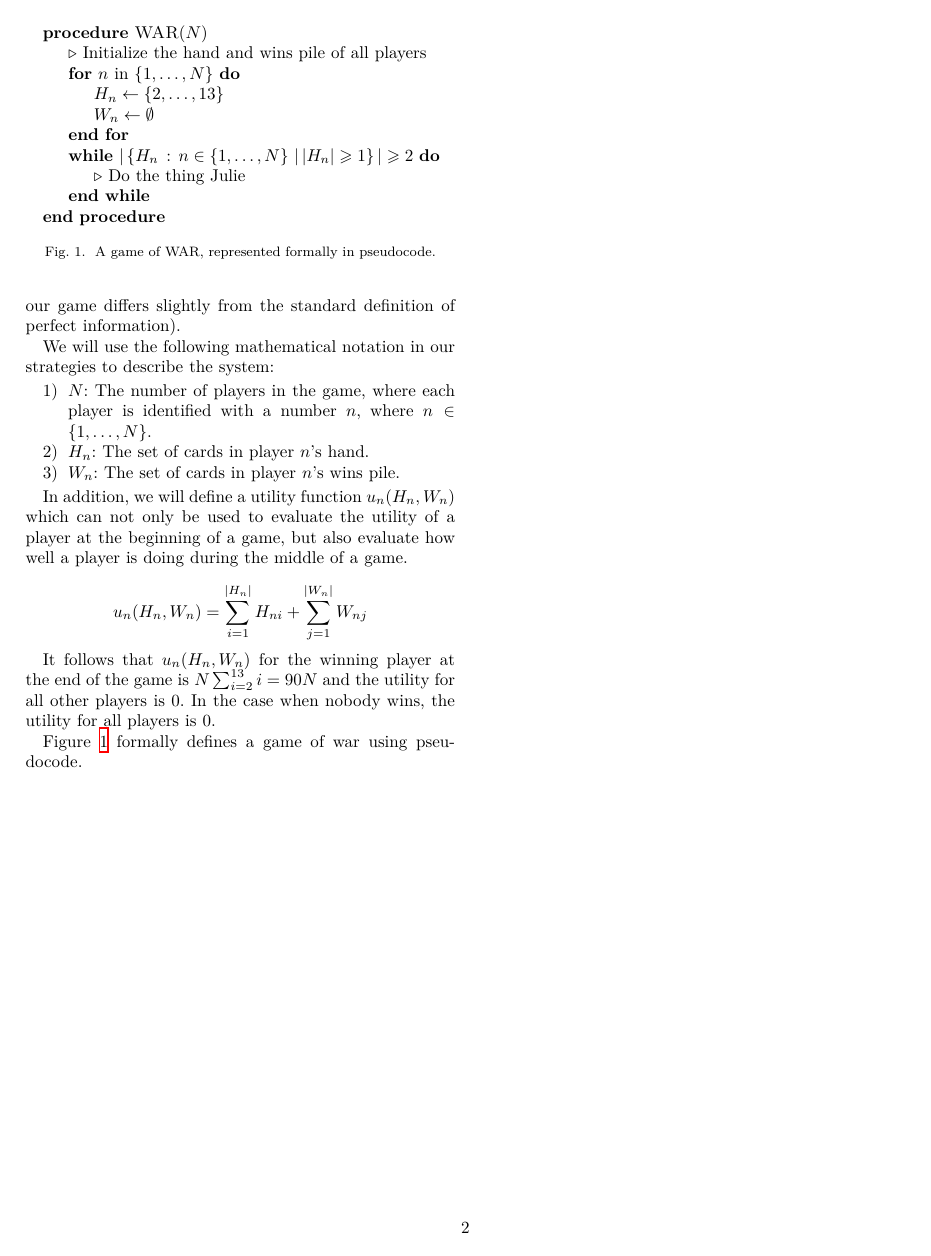
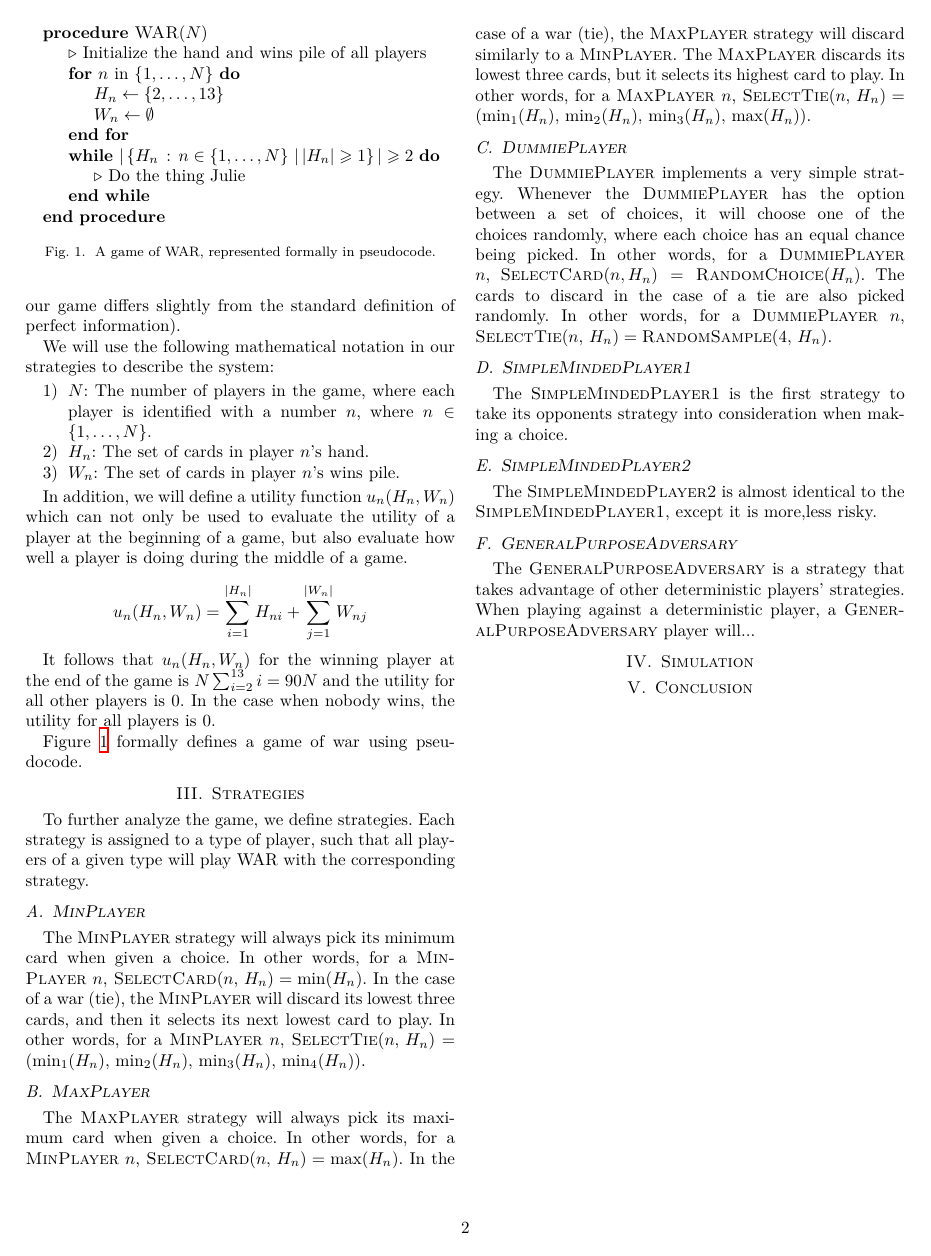
Before and after one commit to psattiza/war, a LaTeX paper (doc/report.tex): page 2 of 2. Compiled offline with XeLaTeX.

Commit message:
Added player strats

```diff
--- a/doc/report.tex
+++ b/doc/report.tex
@@ -10,7 +10,12 @@
 \algrenewcommand\algorithmiccomment[1]{$\triangleright$ #1}
 \let\leq=\leqslant
 \let\geq=\geqslant
-
+\newcommand\MinP{\textsc{MinPlayer}}
+\newcommand\MaxP{\textsc{MaxPlayer}}
+\newcommand\DP{\textsc{DummiePlayer}}
+\newcommand\SMPo{\textsc{SimpleMindedPlayer1}}
+\newcommand\SMPt{\textsc{SimpleMindedPlayer2}}
+\newcommand\GPA{\textsc{GeneralPurposeAdversary}}
 \pagenumbering{arabic}
 
 \title{%
@@ -146,4 +151,53 @@ Figure~\ref{alg:war} formally defines a game of war using pseudocode.
     \label{alg:war}
 \end{figure}
 
+\section{Strategies}
+To further analyze the game, we define strategies. Each strategy is assigned
+to a type of player, such that all players of a given type will play WAR with
+the corresponding strategy.
+
+\subsection{\MinP}
+The \MinP{} strategy will always pick its minimum card when
+given a choice. In other words, for a \MinP{} $n$, $\textsc{SelectCard}(n,\,H_n) = \min(H_n)$.
+In the case of a war (tie), the \MinP{} will discard
+its lowest three cards, and then it selects its next lowest card to play.
+In other words, for a \MinP{} $n$, $\textsc{SelectTie}(n,\,H_n) = (\min_1(H_n),\,\min_2(H_n),\,\min_3(H_n),\,\min_4(H_n))$.
+
+
+\subsection{\MaxP}
+The \MaxP{} strategy will always pick its maximum card when
+given a choice. In other words, for a \MinP{} $n$, $\textsc{SelectCard}(n,\,H_n) = \max(H_n)$.
+In the case of a war (tie), the \MaxP{} strategy will discard
+similarly to a \MinP. The \MaxP{} discards its lowest three cards,
+but it selects its highest card to play.
+In other words, for a \MaxP{} $n$, $\textsc{SelectTie}(n,\,H_n) = (\min_1(H_n),\,\min_2(H_n),\,\min_3(H_n),\,\max(H_n))$.
+
+\subsection{\DP}
+The \DP{} implements a very simple strategy. Whenever the \DP{}
+has the option between a set of choices, it will choose one of the choices
+randomly, where each choice has an equal chance being picked. In other words,
+for a \DP{} $n$, $\textsc{SelectCard}(n, H_n) = \textsc{RandomChoice}(H_n)$.
+The cards to discard in the case of a tie are also picked randomly.
+In other words, for a \DP{} $n$, $\textsc{SelectTie}(n,\,H_n) = \textsc{RandomSample}(4,\,H_n)$.
+
+
+\subsection{\SMPo}
+The \SMPo{} is the first strategy to take its opponents strategy into consideration when making a choice.
+%TODO: Add stuff
+
+\subsection{\SMPt}
+The \SMPt{} is almost identical to the \SMPo, except it is {more,less} risky.
+%TODO: Add stuff
+
+\subsection{\GPA}
+The \GPA{} is a strategy that takes advantage of other deterministic players'
+strategies. When playing against a deterministic player, a \GPA{} player
+will...
+%TODO: Add stuff
+
+\section{Simulation}
+
+\section{Conclusion}
+
+
 \end{document}
```
